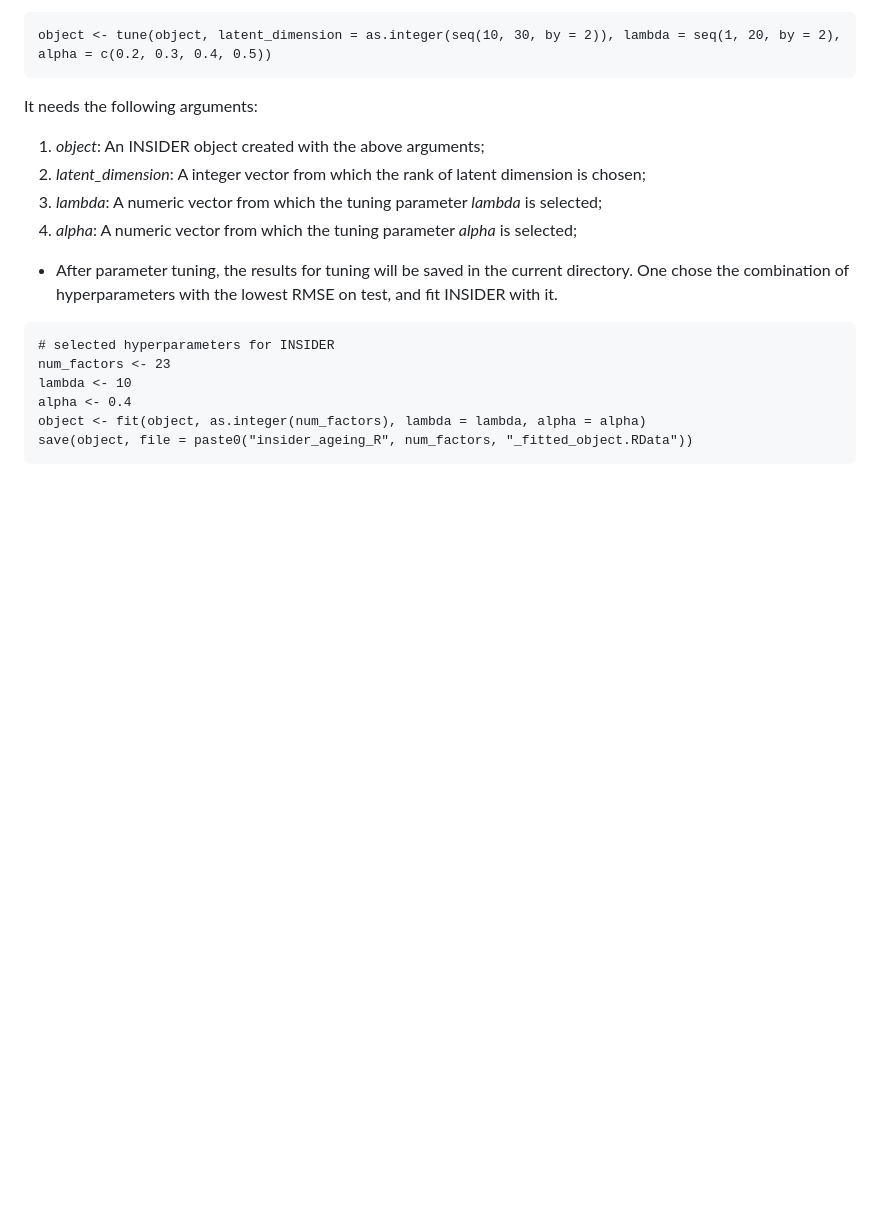
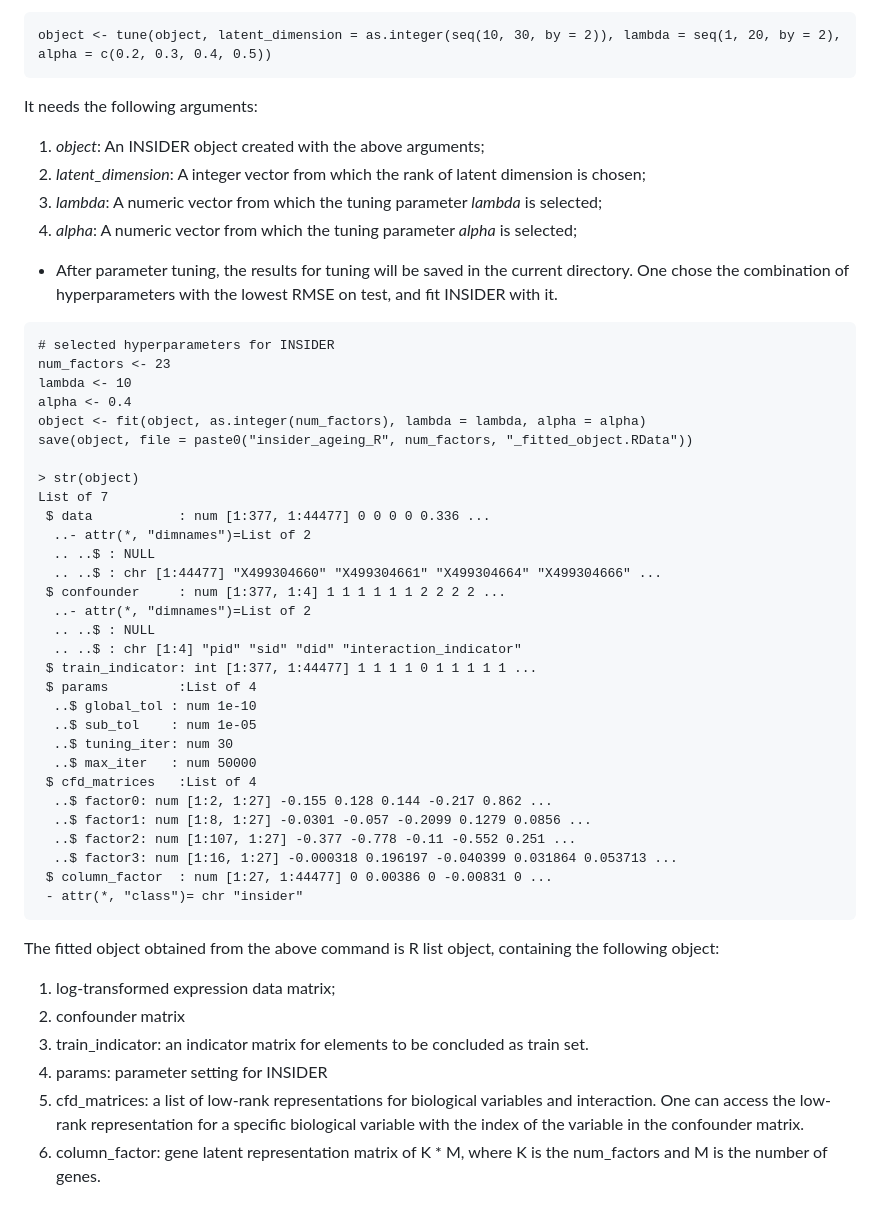
Before and after one commit to kai0511/insider, a Markdown page: README.md, the part around one of its changes. Drawn GitHub-style; blank space fills up the shorter version.

Commit message:
fix bugs

````diff
--- a/README.md
+++ b/README.md
@@ -70,4 +72,36 @@ lambda <- 10
 alpha <- 0.4
 object <- fit(object, as.integer(num_factors), lambda = lambda, alpha = alpha)
 save(object, file = paste0("insider_ageing_R", num_factors, "_fitted_object.RData"))
+
+> str(object)
+List of 7
+ $ data           : num [1:377, 1:44477] 0 0 0 0 0.336 ...
+  ..- attr(*, "dimnames")=List of 2
+  .. ..$ : NULL
+  .. ..$ : chr [1:44477] "X499304660" "X499304661" "X499304664" "X499304666" ...
+ $ confounder     : num [1:377, 1:4] 1 1 1 1 1 1 2 2 2 2 ...
+  ..- attr(*, "dimnames")=List of 2
+  .. ..$ : NULL
+  .. ..$ : chr [1:4] "pid" "sid" "did" "interaction_indicator"
+ $ train_indicator: int [1:377, 1:44477] 1 1 1 1 0 1 1 1 1 1 ...
+ $ params         :List of 4
+  ..$ global_tol : num 1e-10
+  ..$ sub_tol    : num 1e-05
+  ..$ tuning_iter: num 30
+  ..$ max_iter   : num 50000
+ $ cfd_matrices   :List of 4
+  ..$ factor0: num [1:2, 1:27] -0.155 0.128 0.144 -0.217 0.862 ...
+  ..$ factor1: num [1:8, 1:27] -0.0301 -0.057 -0.2099 0.1279 0.0856 ...
+  ..$ factor2: num [1:107, 1:27] -0.377 -0.778 -0.11 -0.552 0.251 ...
+  ..$ factor3: num [1:16, 1:27] -0.000318 0.196197 -0.040399 0.031864 0.053713 ...
+ $ column_factor  : num [1:27, 1:44477] 0 0.00386 0 -0.00831 0 ...
+ - attr(*, "class")= chr "insider"
 ```
+
+The fitted object obtained from the above command is R list object, containing the following object:
+1. log-transformed expression data matrix;
+2. confounder matrix
+3. train_indicator: an indicator matrix for elements to be concluded as train set.
+4. params: parameter setting for INSIDER
+6. cfd_matrices: a list of low-rank representations for biological variables and interaction. One can access the low-rank representation for a specific biological variable with the index of the variable in the confounder matrix.
+7. column_factor: gene latent representation matrix of K * M, where K is the num_factors and M is the number of genes.
````
Also changed, not shown: other parts of README.md (+6 -4 lines).
